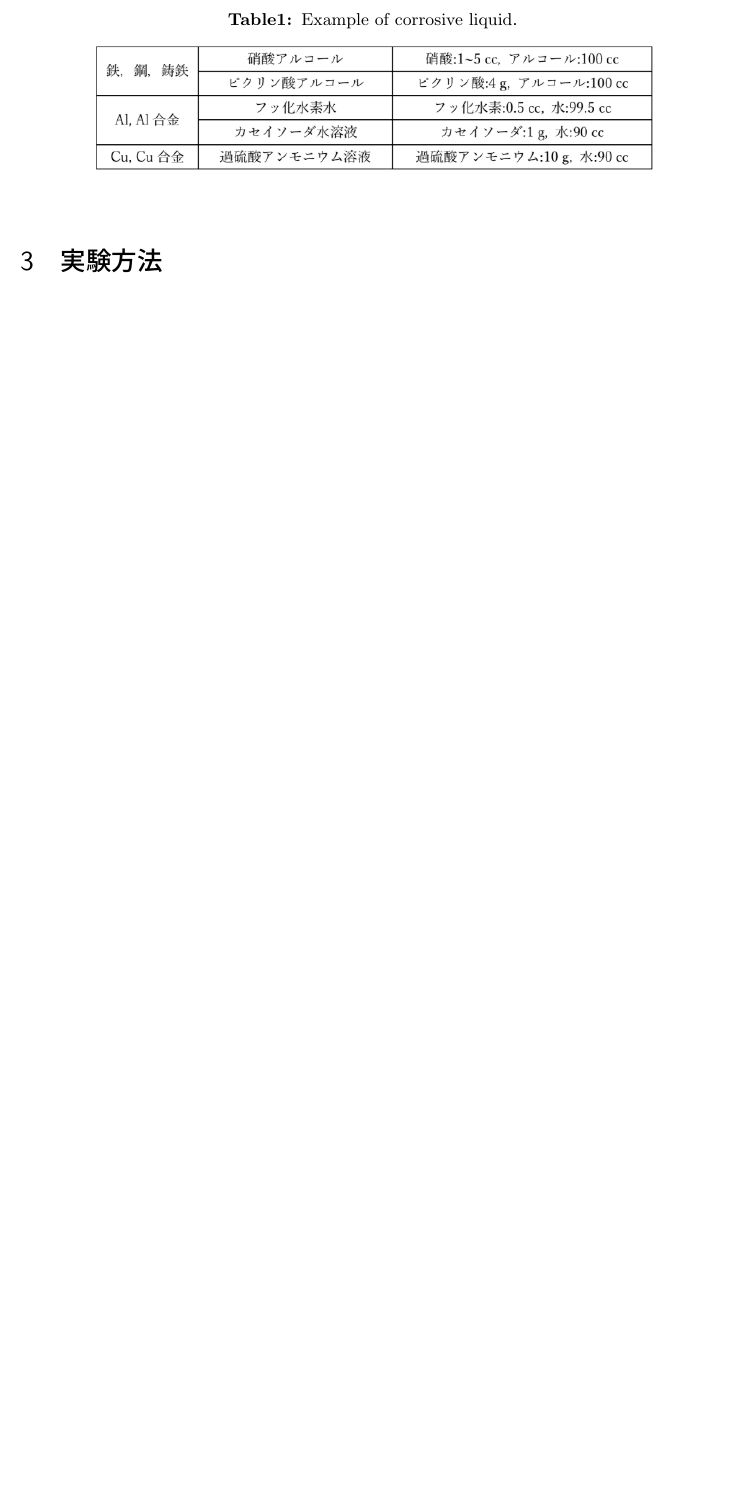
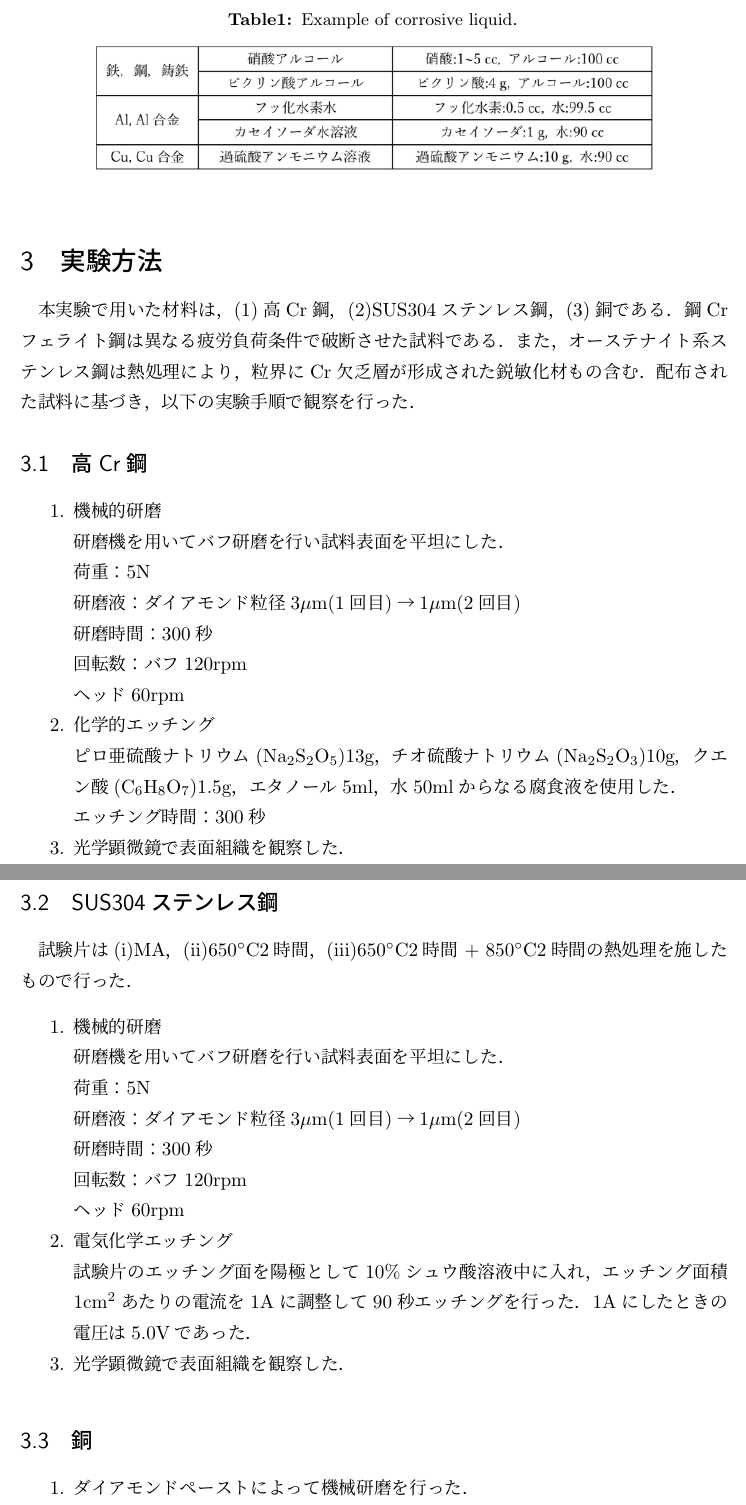
Before and after one commit to chibatakku/ExperimentReport2_Fine, a LaTeX document (電解研磨とエッチングを用いた金属組織観察/05_C2TB1505_千葉匠_A班.tex, which reads 電解研磨とエッチングを用いた金属組織観察/実験方法.tex): part of page 6 of 6 before the commit and two parts of pages 6 and 7 of 8 after it, the two joined at a grey line, cut so that both start at the same text, the shorter picture padded with empty space. Compiled offline with upLaTeX and dvipdfmx.

Commit message:
実験方法 done

```diff
--- a/電解研磨とエッチングを用いた金属組織観察/実験方法.tex
+++ b/電解研磨とエッチングを用いた金属組織観察/実験方法.tex
@@ -1 +1,43 @@
 \section{実験方法}
+本実験で用いた材料は，(1)高Cr鋼，(2)SUS304ステンレス鋼，(3)銅である．鋼Crフェライト鋼は異なる疲労負荷条件で破断させた試料である．また，オーステナイト系ステンレス鋼は熱処理により，粒界にCr欠乏層が形成された鋭敏化材もの含む．配布された試料に基づき，以下の実験手順で観察を行った．
+
+\subsection{高Cr鋼}
+\begin{enumerate}
+    \item 機械的研磨\\
+          研磨機を用いてバフ研磨を行い試料表面を平坦にした．\\
+          荷重：5N\\
+          研磨液：ダイアモンド粒径3$\mu$m(1回目)→1$\mu$m(2回目)\\
+          研磨時間：300秒\\
+          回転数：バフ120rpm\\
+                 ヘッド60rpm
+    \item 化学的エッチング\\
+          ピロ亜硫酸ナトリウム(Na$_2$S$_2$O$_5$)13g，チオ硫酸ナトリウム(Na$_2$S$_2$O$_3$)10g，クエン酸(C$_6$H$_8$O$_7$)1.5g，エタノール5ml，水50mlからなる腐食液を使用した．\\
+          エッチング時間：300秒
+      \item 光学顕微鏡で表面組織を観察した．
+\end{enumerate}
+
+\subsection{SUS304ステンレス鋼}
+試験片は(i)MA，(ii)650$^\circ$C2時間，(iii)650$^\circ$C2時間 + 850$^\circ$C2時間の熱処理を施したもので行った．
+\begin{enumerate}
+      \item 機械的研磨\\
+            研磨機を用いてバフ研磨を行い試料表面を平坦にした．\\
+            荷重：5N\\
+            研磨液：ダイアモンド粒径3$\mu$m(1回目)→1$\mu$m(2回目)\\
+            研磨時間：300秒\\
+            回転数：バフ120rpm\\
+                   ヘッド60rpm
+      \item 電気化学エッチング\\
+            試験片のエッチング面を陽極として10\%シュウ酸溶液中に入れ，エッチング面積1cm$^2$あたりの電流を1Aに調整して90秒エッチングを行った．1Aにしたときの電圧は5.0Vであった．
+      \item 光学顕微鏡で表面組織を観察した．
+\end{enumerate}
+
+\subsection{銅}
+\begin{enumerate}
+    \item ダイアモンドペーストによって機械研磨を行った．
+    \item 電解研磨を以下の条件で行った．\\
+          電解研磨液：リン酸銅浴(リン酸濃度2/3)\\
+          電圧：3.6V\\
+          電流：600mA\\
+          印加時間：180秒
+    \item 光学顕微鏡で表面組織を観察した．
+\end{enumerate}
```
Also changed, not shown: 電解研磨とエッチングを用いた金属組織観察/実験結果.tex (+19 -0 lines), 電解研磨とエッチングを用いた金属組織観察/05_C2TB1505_千葉匠_A班.pdf, 電解研磨とエッチングを用いた金属組織観察/fig/241218_9Cr_1um.jpg (renamed from 電解研磨とエッチングを用いた金属組織観察/fig/千葉匠 - 241218_9Cr_1um.jpg), 電解研磨とエッチングを用いた金属組織観察/fig/241218_9Cr_3um.jpg (renamed from 電解研磨とエッチングを用いた金属組織観察/fig/千葉匠 - 241218_9Cr_3um.jpg), 1 other file.
